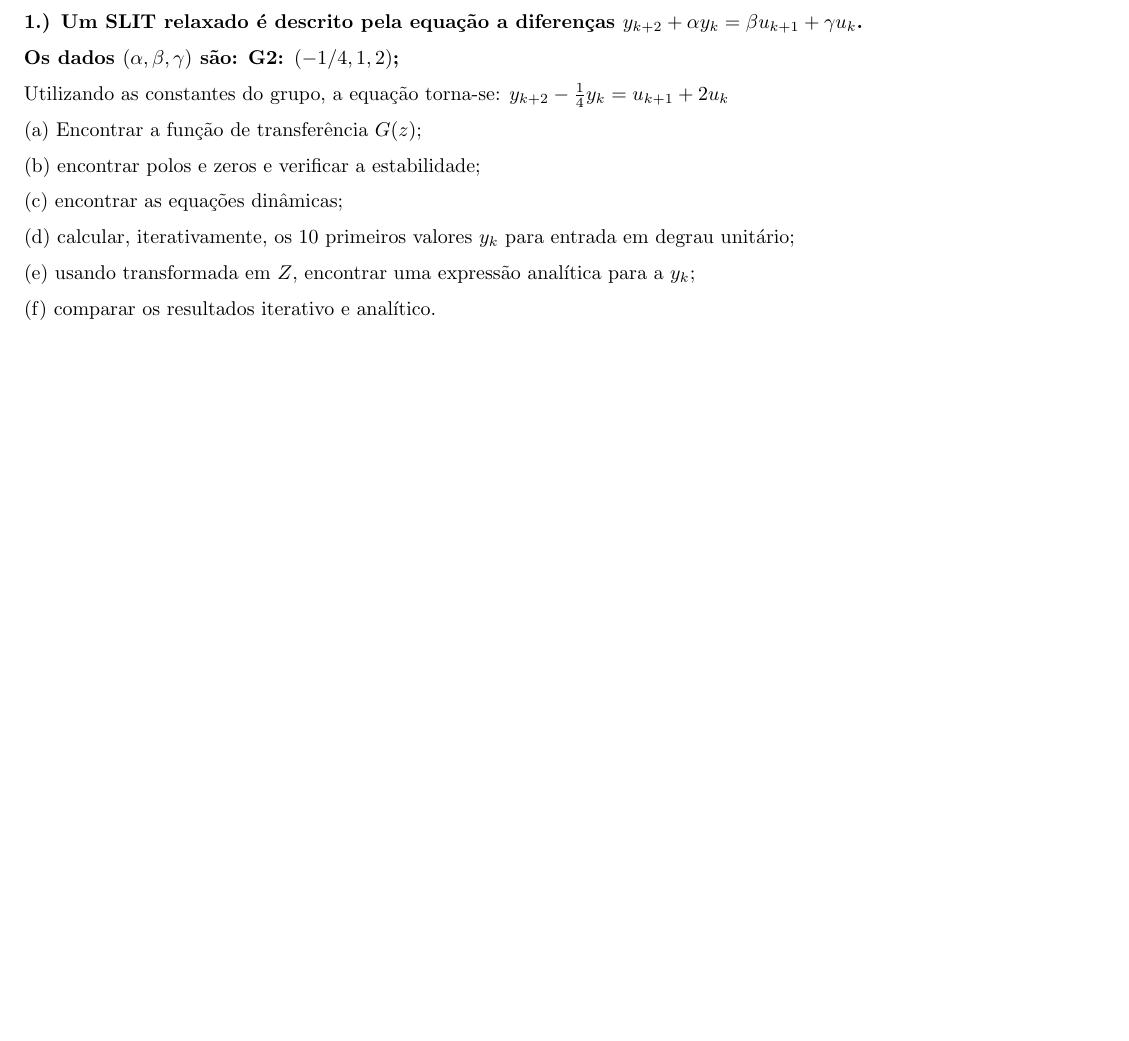
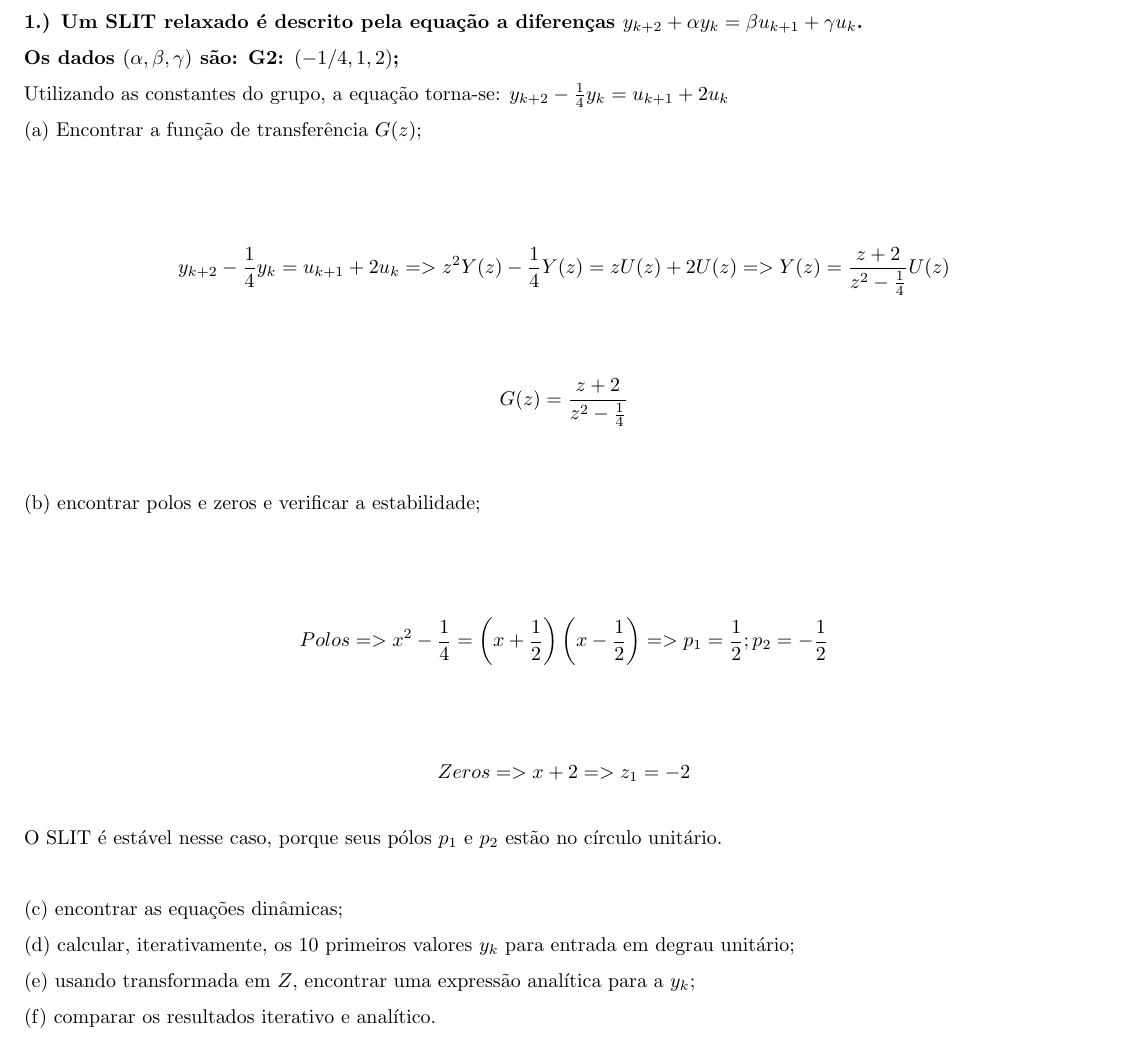
Before and after one commit to mhscardoso/Sig.Sistems, a LaTeX document (Trabalho 5/Trabalho5.tex): part of page 2 of 4 before the commit and part of page 2 of 5 after it, cut so that both start at the same text, the shorter picture padded with empty space. Compiled offline with pdfLaTeX.

Commit message:
Questão 1 a b

```diff
--- a/Trabalho 5/Trabalho5.tex
+++ b/Trabalho 5/Trabalho5.tex
@@ -70,7 +70,33 @@ Utilizando as constantes do grupo, a equação torna-se: $y_{k + 2} - \frac{1}{4
 
 (a) Encontrar a função de transferência $G(z)$;
 
+\vspace{\baselineskip}
+
+\begin{align*}
+    y_{k + 2} - \frac{1}{4} y_k = u_{k + 1} + 2 u_k => z^2 Y(z) - \frac{1}{4}Y(z) = z U(z) + 2 U(z) => Y(z) = \frac{z + 2}{z^2 - \frac{1}{4}}U(z)
+\end{align*}
+
+\begin{align*}
+    G(z) = \frac{z + 2}{z^2 - \frac{1}{4}}
+\end{align*}
+
+\vspace{\baselineskip}
+
 (b) encontrar polos e zeros e verificar a estabilidade;
+
+\vspace{\baselineskip}
+
+\begin{align*}
+    Polos => x^2 - \frac{1}{4} = \left(x + \frac{1}{2}\right)\left(x - \frac{1}{2}\right) => p_1 = \frac{1}{2} ; p_2 = -\frac{1}{2}
+\end{align*}
+
+\begin{align*}
+    Zeros => x + 2 => z_1 = -2
+\end{align*}
+
+O SLIT é estável nesse caso, porque seus pólos $p_1$ e $p_2$ estão no círculo unitário.
+
+\vspace{\baselineskip}
 
 (c) encontrar as equações dinâmicas;
 
```
Also changed, not shown: Trabalho 5/Trabalho5.pdf.
